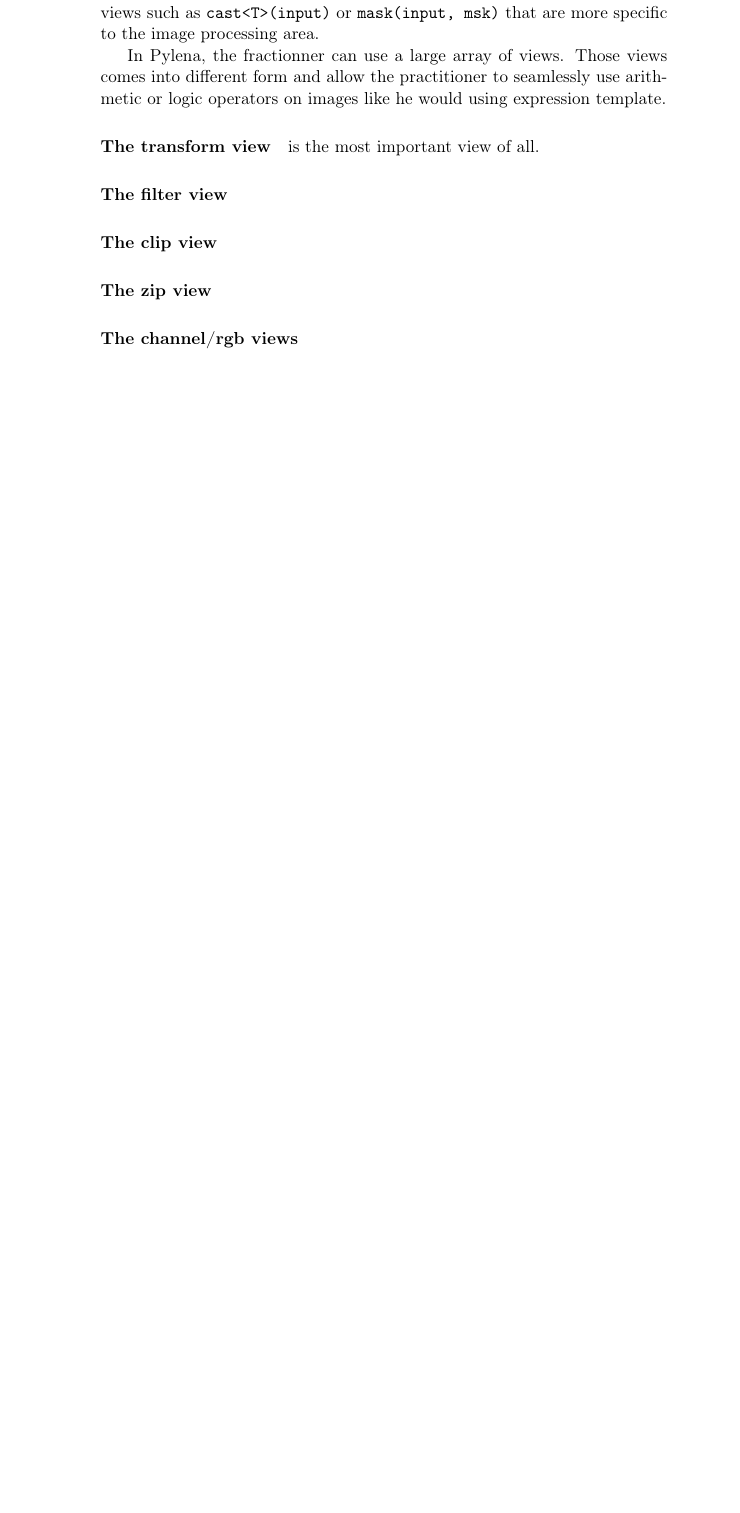
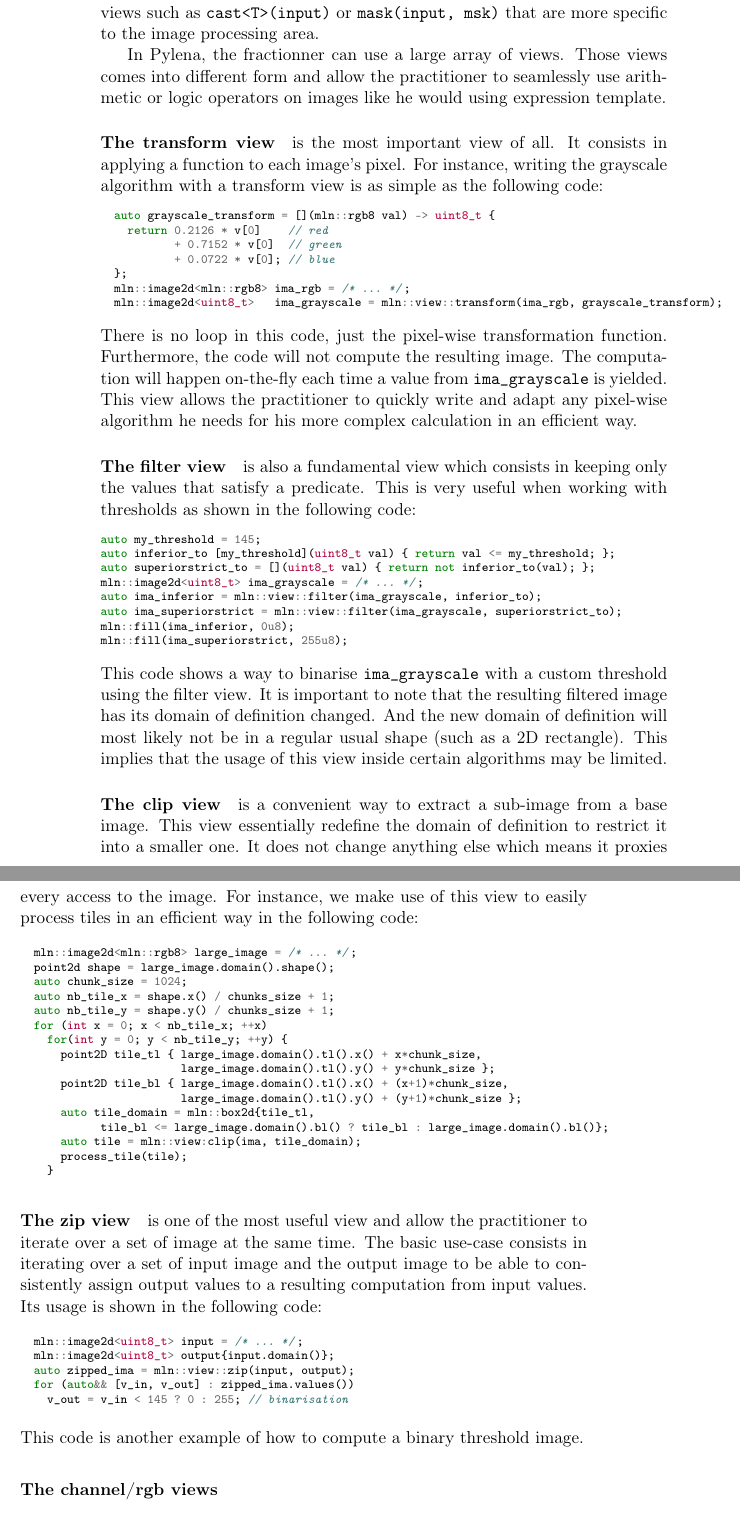
Before and after one commit to dutiona/thesis, a LaTeX thesis (manuscript/main.tex, which reads manuscript/chapters/4_images_views.tex): part of page 94 of 184 before the commit and two parts of pages 94 and 95 of 186 after it, the two joined at a grey line, cut so that both start at the same text, the shorter picture padded with empty space. Compiled offline with pdfLaTeX.

Commit message:
WIP views

```diff
--- a/manuscript/chapters/4_images_views.tex
+++ b/manuscript/chapters/4_images_views.tex
@@ -27,13 +27,74 @@ such as \texttt{cast<T>(input)} or \texttt{mask(input, msk)} that are more speci
 In Pylena, the fractionner can use a large array of views. Those views comes into different form and allow the
 practitioner to seamlessly use arithmetic or logic operators on images like he would using expression template.
 
-\paragraph{The transform view} is the most important view of all.
+\paragraph{The transform view} is the most important view of all. It consists in applying a function to each image's
+pixel. For instance, writing the grayscale algorithm with a transform view is as simple as the following code:
+\begin{minted}{C++}
+  auto grayscale_transform = [](mln::rgb8 val) -> uint8_t {
+    return 0.2126 * v[0]    // red
+           + 0.7152 * v[0]  // green
+           + 0.0722 * v[0]; // blue
+  };
+  mln::image2d<mln::rgb8> ima_rgb = /* ... */;
+  mln::image2d<uint8_t>   ima_grayscale = mln::view::transform(ima_rgb, grayscale_transform);
+\end{minted}
+There is no loop in this code, just the pixel-wise transformation function. Furthermore, the code will not compute the
+resulting image. The computation will happen on-the-fly each time a value from \texttt{ima\_grayscale} is yielded.
+This view allows the practitioner to quickly write and adapt any pixel-wise algorithm he needs for his more complex
+calculation in an efficient way.
 
-\paragraph{The filter view}
+\paragraph{The filter view} is also a fundamental view which consists in keeping only the values that satisfy a
+predicate. This is very useful when working with thresholds as shown in the following code:
+\begin{minted}{C++}
+auto my_threshold = 145;
+auto inferior_to [my_threshold](uint8_t val) { return val <= my_threshold; };
+auto superiorstrict_to = [](uint8_t val) { return not inferior_to(val); };
+mln::image2d<uint8_t> ima_grayscale = /* ... */;
+auto ima_inferior = mln::view::filter(ima_grayscale, inferior_to);
+auto ima_superiorstrict = mln::view::filter(ima_grayscale, superiorstrict_to);
+mln::fill(ima_inferior, 0u8);
+mln::fill(ima_superiorstrict, 255u8);
+\end{minted}
+This code shows a way to binarise \texttt{ima\_grayscale} with a custom threshold using the filter view. It is important
+to note that the resulting filtered image has its domain of definition changed. And the new domain of definition will
+most likely not be in a regular usual shape (such as a 2D rectangle). This implies that the usage of this view inside
+certain algorithms may be limited.
 
-\paragraph{The clip view}
+\paragraph{The clip view} is a convenient way to extract a sub-image from a base image. This view essentially redefine
+the domain of definition to restrict it into a smaller one. It does not change anything else which means it proxies
+every access to the image. For instance, we make use of this view to easily process tiles in an efficient way in the
+following code:
+\begin{minted}{C++}
+  mln::image2d<mln::rgb8> large_image = /* ... */;
+  point2d shape = large_image.domain().shape();
+  auto chunk_size = 1024;
+  auto nb_tile_x = shape.x() / chunks_size + 1;
+  auto nb_tile_y = shape.y() / chunks_size + 1;
+  for (int x = 0; x < nb_tile_x; ++x)
+    for(int y = 0; y < nb_tile_y; ++y) {
+      point2D tile_tl { large_image.domain().tl().x() + x*chunk_size,
+                        large_image.domain().tl().y() + y*chunk_size };
+      point2D tile_bl { large_image.domain().tl().x() + (x+1)*chunk_size,
+                        large_image.domain().tl().y() + (y+1)*chunk_size };
+      auto tile_domain = mln::box2d{tile_tl,
+            tile_bl <= large_image.domain().bl() ? tile_bl : large_image.domain().bl()};
+      auto tile = mln::view:clip(ima, tile_domain);
+      process_tile(tile);
+    }
+\end{minted}
 
-\paragraph{The zip view}
+\paragraph{The zip view} is one of the most useful view and allow the practitioner to iterate over a set of image at the
+same time. The basic use-case consists in iterating over a set of input image and the output image to be able to
+consistently assign output values to a resulting computation from input values. Its usage is shown in the following
+code:
+\begin{minted}{C++}
+  mln::image2d<uint8_t> input = /* ... */;
+  mln::image2d<uint8_t> output{input.domain()};
+  auto zipped_ima = mln::view::zip(input, output);
+  for (auto&& [v_in, v_out] : zipped_ima.values())
+    v_out = v_in < 145 ? 0 : 255; // binarisation
+\end{minted}
+This code is another example of how to compute a binary threshold image.
 
 \paragraph{The channel/rgb views}
 
```
Also changed, not shown: manuscript/chapters/4_images_views.tex (16 more changed lines).
